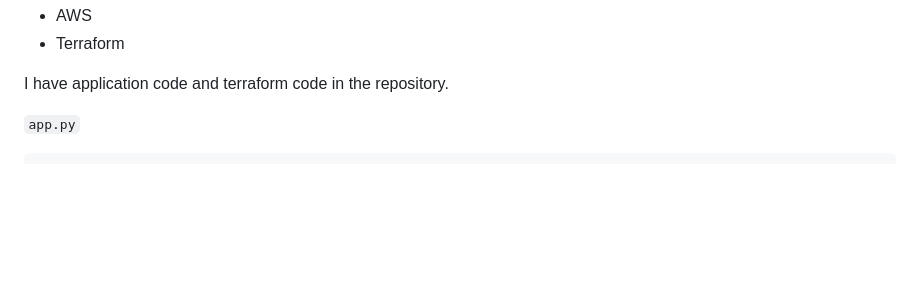
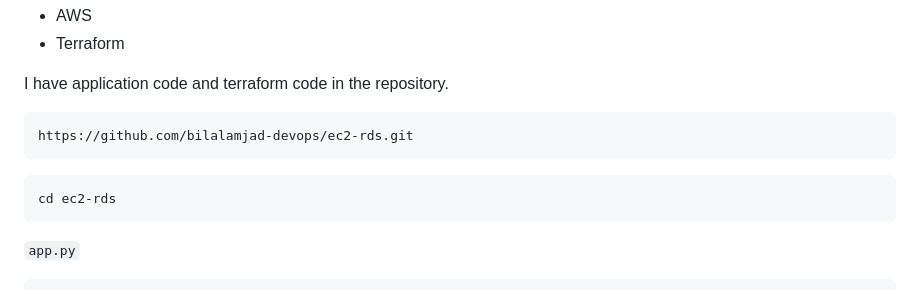
Before and after one commit to bilalamjad-devops/ec2-rds, a Markdown page: README.md, the part around the change. GitHub-like rendering; blank space fills up the shorter version.

````diff
--- a/README.md
+++ b/README.md
@@ -12,6 +12,13 @@ Prerequisites:
 - Terraform
 
 I have application code and terraform code in the repository.
+
+```repo
+https://github.com/bilalamjad-devops/ec2-rds.git
+```
+```repo
+cd ec2-rds
+```
 
 `app.py`
 
````
